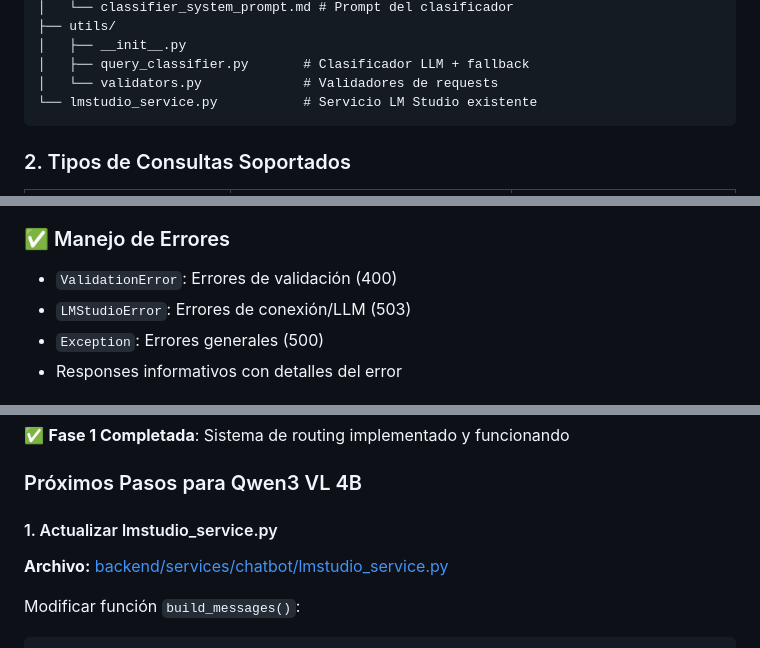
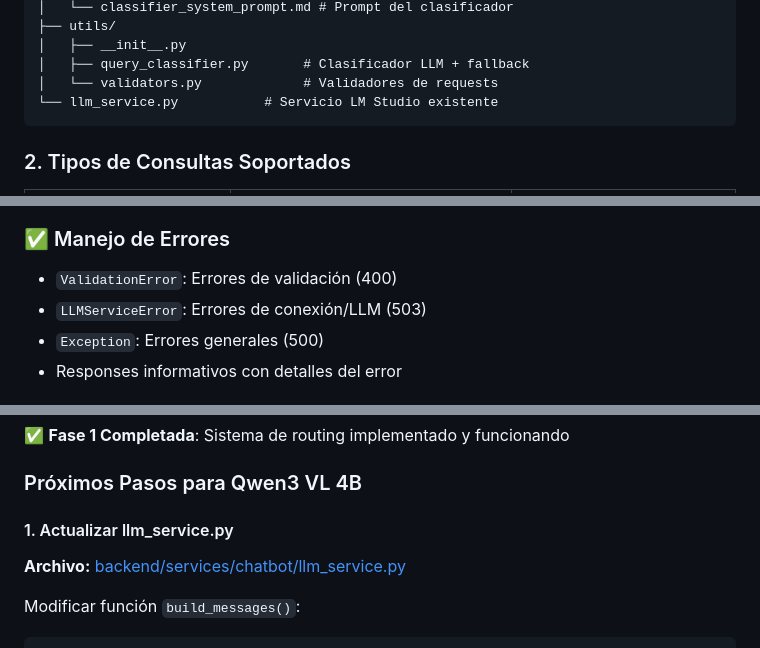
Before and after one commit to VforVitorio/F1_Telemetry_Manager, a Markdown page: docs/query-router.md, 3 parts joined by grey strips. Rendered like a GitHub page.

````diff
--- a/docs/query-router.md
+++ b/docs/query-router.md
@@ -452,7 +452,7 @@ backend/services/chatbot/
 │   ├── __init__.py
 │   ├── query_classifier.py       # Clasificador LLM + fallback
 │   └── validators.py             # Validadores de requests
-└── lmstudio_service.py           # Servicio LM Studio existente
+└── llm_service.py           # Servicio LM Studio existente
 ```
 
 ### 2. Tipos de Consultas Soportados
@@ -574,7 +574,7 @@ Cada handler hereda de `BaseHandler` e implementa:
 ### ✅ Manejo de Errores
 
 - `ValidationError`: Errores de validación (400)
-- `LMStudioError`: Errores de conexión/LLM (503)
+- `LLMServiceError`: Errores de conexión/LLM (503)
 - `Exception`: Errores generales (500)
 - Responses informativos con detalles del error
 
@@ -687,9 +687,9 @@ if st.session_state.show_query_metadata:
 
 ### Próximos Pasos para Qwen3 VL 4B
 
-#### 1. Actualizar lmstudio_service.py
+#### 1. Actualizar llm_service.py
 
-**Archivo:** [backend/services/chatbot/lmstudio_service.py](../backend/services/chatbot/lmstudio_service.py:1)
+**Archivo:** [backend/services/chatbot/llm_service.py](../backend/services/chatbot/llm_service.py:1)
 
 Modificar función `build_messages()`:
 
````
Also changed, not shown: docs/multimodal-implementation.md (+4 -4 lines).
